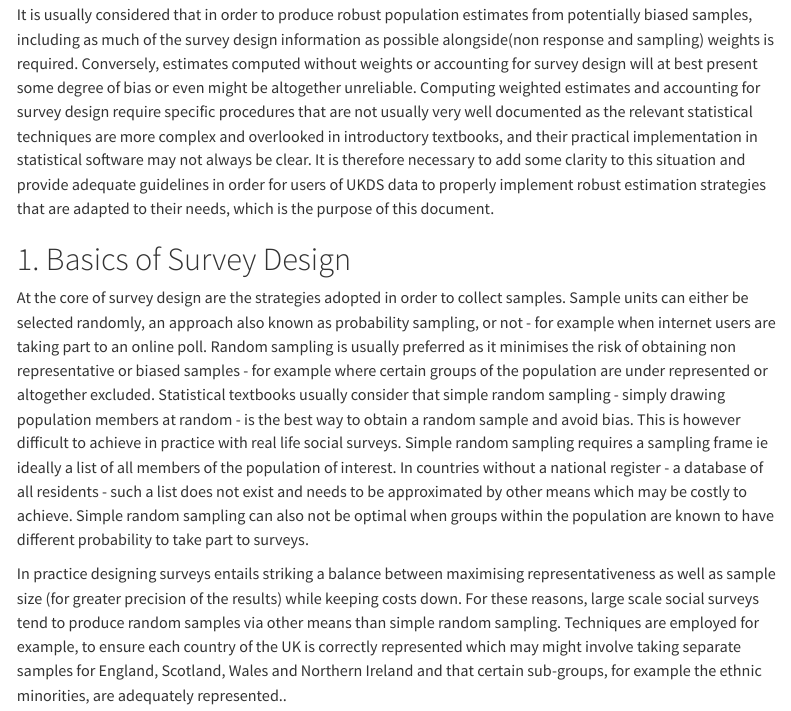
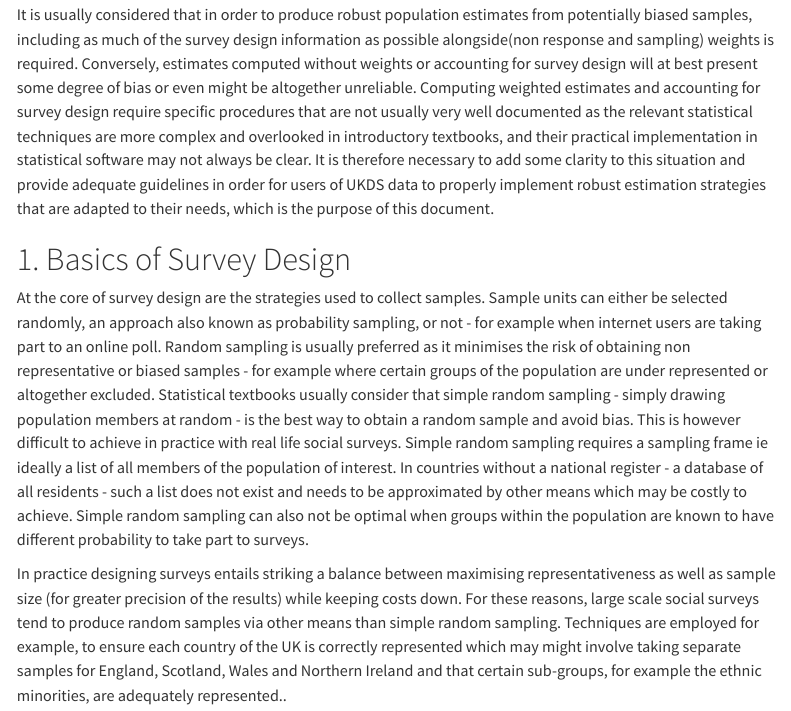
Before and after one commit to UKDataServiceOpen/DSP-core-inference, a Quarto document (0923_UKDS_weighting_draft.qmd): the page in a window 1100 px wide, from 820 px down. Rendered offline with R 4.5, knitr and Pandoc in place of Quarto, with nearby package versions; some code elsewhere in the file could not run offline; menus at the side of the page are left out; long lines of code are wrapped.

Commit message:
Update 0923_UKDS_weighting_draft.qmd
Simplify text

```diff
--- a/0923_UKDS_weighting_draft.qmd
+++ b/0923_UKDS_weighting_draft.qmd
@@ -43,7 +43,7 @@ It has been demonstrated that when certain conditions are met, such as when samp
 It is usually considered that in order to produce  robust population estimates from potentially biased samples, including as much of the survey design information as possible alongside(non response and sampling) weights is required.  Conversely, estimates computed without weights or accounting for survey design  will at best  present  some degree of bias  or even might be altogether unreliable.  Computing weighted estimates and accounting for  survey design  require specific procedures that are not usually  very well documented as  the relevant statistical techniques are more complex and overlooked in introductory  textbooks, and their practical implementation in statistical software may not always be clear. It is therefore necessary to add some clarity to this situation and provide  adequate guidelines in order for  users of UKDS data to properly implement  robust estimation strategies that are adapted to their needs, which is the purpose of this document.
 
 # 1. Basics of Survey Design
-At the core of survey design are the strategies adopted in order to collect samples. Sample units can either be selected  randomly, an approach  also known as probability sampling, or not - for example when internet users are taking part to an online poll. Random sampling is usually preferred as it minimises the risk of obtaining  non representative or biased samples - for example where certain groups of the population are under represented or altogether excluded. Statistical textbooks usually consider that simple random sampling - simply drawing population members at random - is the best way to obtain a random sample and avoid bias. This is however difficult to achieve in practice  with real life social surveys. Simple random sampling requires  a sampling frame ie ideally a list of all members of the population of interest. In countries without a national register - a database of all residents - such a list does not exist and needs to be approximated by other means which may be costly to achieve. Simple random sampling can also not be optimal when groups within the population are known to have different probability to take part to surveys.
+At the core of survey design are the strategies used to collect samples. Sample units can either be selected  randomly, an approach  also known as probability sampling, or not - for example when internet users are taking part to an online poll. Random sampling is usually preferred as it minimises the risk of obtaining  non representative or biased samples - for example where certain groups of the population are under represented or altogether excluded. Statistical textbooks usually consider that simple random sampling - simply drawing population members at random - is the best way to obtain a random sample and avoid bias. This is however difficult to achieve in practice  with real life social surveys. Simple random sampling requires  a sampling frame ie ideally a list of all members of the population of interest. In countries without a national register - a database of all residents - such a list does not exist and needs to be approximated by other means which may be costly to achieve. Simple random sampling can also not be optimal when groups within the population are known to have different probability to take part to surveys.
 
 In practice designing surveys entails striking a balance between maximising representativeness as well as  sample size (for greater precision of the results) while keeping costs down. For these reasons, large scale social surveys tend to produce random samples via other means than simple random sampling. Techniques are employed  for example, to ensure each country  of the UK is correctly represented  which may might involve taking separate samples for England, Scotland, Wales and Northern Ireland  and that  certain sub-groups, for example the ethnic minorities, are adequately represented..
 
```
